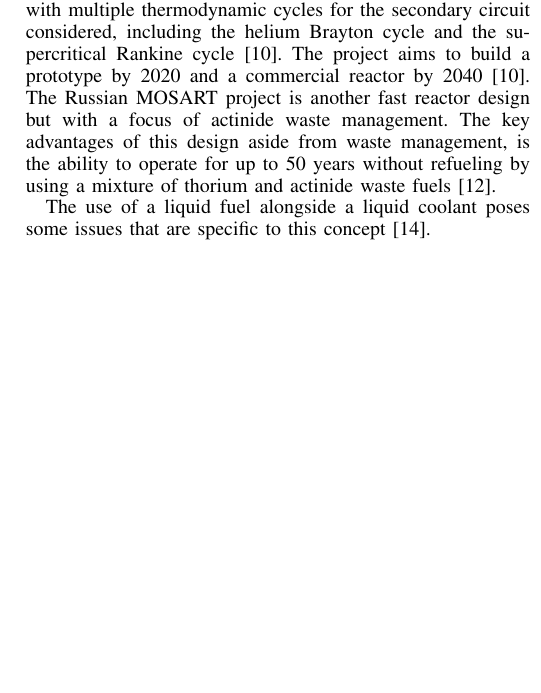
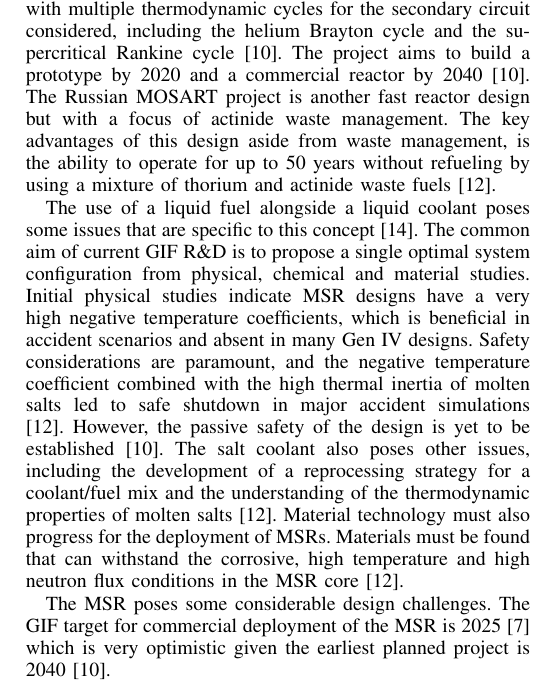
Before and after one commit to TheSmiff/Report---COMP6033, a LaTeX paper (IRR.tex): part of one column of page 5 of 6, cut so that both start at the same text, the shorter picture padded with empty space. Compiled offline with LaTeX, dvips and Ghostscript.

Commit message:
MSRs complete to first draft Signed-off-by: unknown <TheSmiff>

```diff
--- a/IRR.tex
+++ b/IRR.tex
@@ -800,6 +800,15 @@ The key advantages of this design aside from waste management, is the ability to
 
 %Generic Issues.
 The use of a liquid fuel alongside a liquid coolant poses some issues that are specific to this concept \cite{Sakamoto2013194}.
+The common aim of current GIF R\&D is to propose a single optimal system configuration from physical, chemical and material studies.
+Initial physical studies indicate MSR designs have a very high negative temperature coefficients, which is beneficial in accident scenarios and absent in many Gen IV designs.
+Safety considerations are paramount, and the negative temperature coefficient combined with the high thermal inertia of molten salts led to safe shutdown in major accident simulations \cite{GenIVForum}.
+However, the passive safety of the design is yet to be established \cite{Locatelli2013}.
+The salt coolant also poses other issues, including the development of a reprocessing strategy for a coolant/fuel mix and the understanding of the thermodynamic properties of molten salts \cite{GenIVForum}.
+Material technology must also progress for the deployment of MSRs. Materials must be found that can withstand the corrosive, high temperature and high neutron flux conditions in the MSR core \cite{GenIVForum}.
+
+The MSR poses some considerable design challenges.
+The GIF target for commercial deployment of the MSR is 2025 \cite{GenIVRoadmap} which is very optimistic given the earliest planned project is 2040 \cite{Locatelli2013}.
 
 
 \section{Challenges to Deployment}
```
